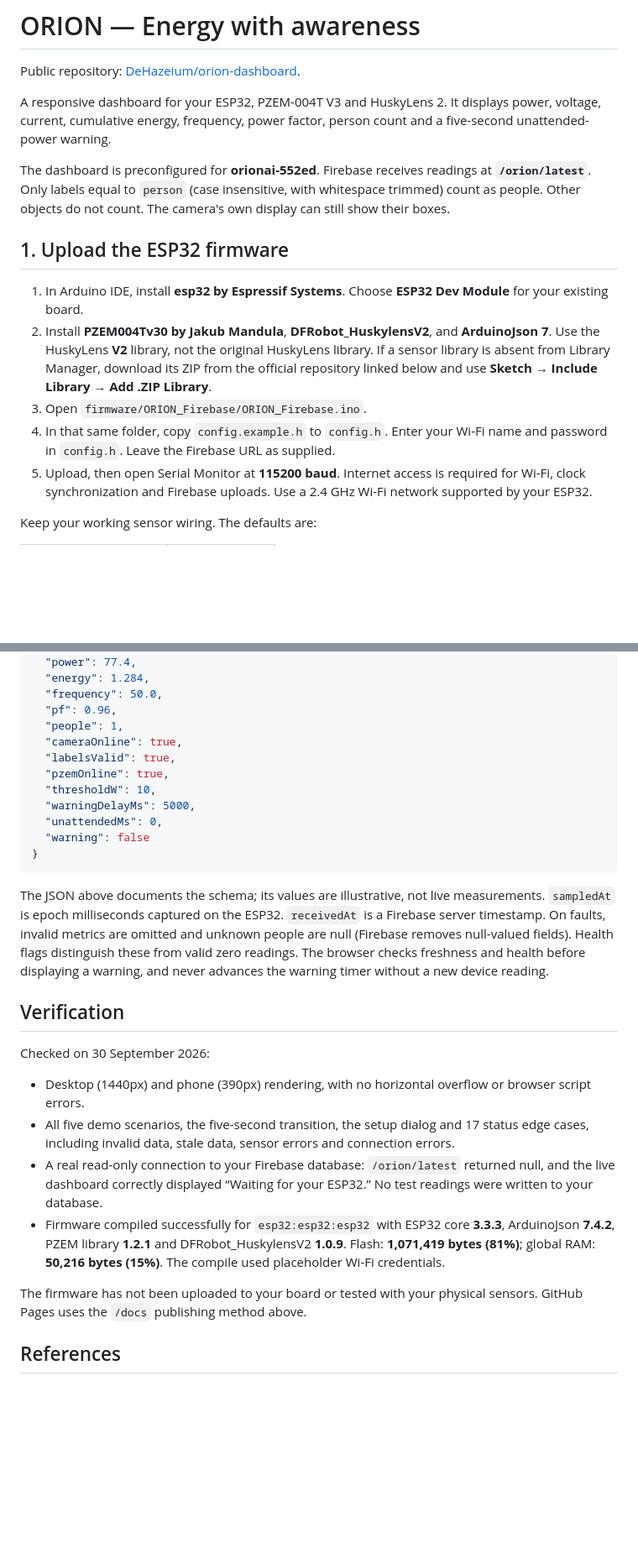
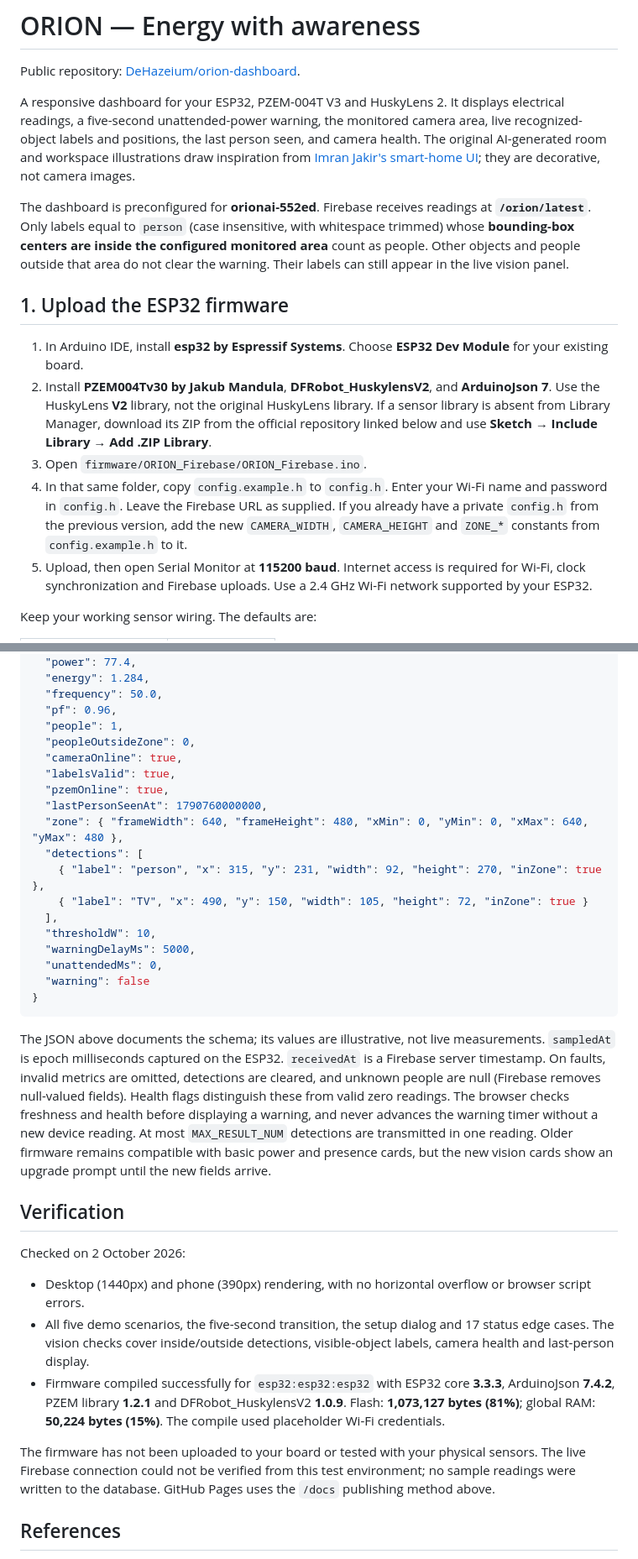
Before and after one commit to DeHazeium/orion-dashboard, a Markdown page: README.md, 2 parts joined by grey strips. Shown at 84% size. Rendered like a GitHub page; blank space fills up the shorter version.

Commit message:
Document AI vision setup and telemetry

````diff
--- a/README.md
+++ b/README.md
@@ -2,16 +2,16 @@
 
 Public repository: [DeHazeium/orion-dashboard](https://github.com/DeHazeium/orion-dashboard).
 
-A responsive dashboard for your ESP32, PZEM-004T V3 and HuskyLens 2. It displays power, voltage, current, cumulative energy, frequency, power factor, person count and a five-second unattended-power warning.
+A responsive dashboard for your ESP32, PZEM-004T V3 and HuskyLens 2. It displays electrical readings, a five-second unattended-power warning, the monitored camera area, live recognized-object labels and positions, the last person seen, and camera health. The original AI-generated room and workspace illustrations draw inspiration from [Imran Jakir's smart-home UI](https://dribbble.com/shots/27225846-Home-Automation-App-UI-Modern-Smart-Living-Experience); they are decorative, not camera images.
 
-The dashboard is preconfigured for **orionai-552ed**. Firebase receives readings at **`/orion/latest`**. Only labels equal to `person` (case insensitive, with whitespace trimmed) count as people. Other objects do not count. The camera's own display can still show their boxes.
+The dashboard is preconfigured for **orionai-552ed**. Firebase receives readings at **`/orion/latest`**. Only labels equal to `person` (case insensitive, with whitespace trimmed) whose **bounding-box centers are inside the configured monitored area** count as people. Other objects and people outside that area do not clear the warning. Their labels can still appear in the live vision panel.
 
 ## 1. Upload the ESP32 firmware
 
 1. In Arduino IDE, install **esp32 by Espressif Systems**. Choose **ESP32 Dev Module** for your existing board.
 2. Install **PZEM004Tv30 by Jakub Mandula**, **DFRobot_HuskylensV2**, and **ArduinoJson 7**. Use the HuskyLens **V2** library, not the original HuskyLens library. If a sensor library is absent from Library Manager, download its ZIP from the official repository linked below and use **Sketch → Include Library → Add .ZIP Library**.
 3. Open `firmware/ORION_Firebase/ORION_Firebase.ino`.
-4. In that same folder, copy `config.example.h` to `config.h`. Enter your Wi-Fi name and password in `config.h`. Leave the Firebase URL as supplied.
+4. In that same folder, copy `config.example.h` to `config.h`. Enter your Wi-Fi name and password in `config.h`. Leave the Firebase URL as supplied. If you already have a private `config.h` from the previous version, add the new `CAMERA_WIDTH`, `CAMERA_HEIGHT` and `ZONE_*` constants from `config.example.h` to it.
 5. Upload, then open Serial Monitor at **115200 baud**. Internet access is required for Wi-Fi, clock synchronization and Firebase uploads. Use a 2.4 GHz Wi-Fi network supported by your ESP32.
 
 Keep your working sensor wiring. The defaults are:
@@ -92,9 +94,16 @@ The firmware replaces only `/orion/latest`; it does not overwrite the database r
   "frequency": 50.0,
   "pf": 0.96,
   "people": 1,
+  "peopleOutsideZone": 0,
   "cameraOnline": true,
   "labelsValid": true,
   "pzemOnline": true,
+  "lastPersonSeenAt": 1790760000000,
+  "zone": { "frameWidth": 640, "frameHeight": 480, "xMin": 0, "yMin": 0, "xMax": 640, "yMax": 480 },
+  "detections": [
+    { "label": "person", "x": 315, "y": 231, "width": 92, "height": 270, "inZone": true },
+    { "label": "TV", "x": 490, "y": 150, "width": 105, "height": 72, "inZone": true }
+  ],
   "thresholdW": 10,
   "warningDelayMs": 5000,
   "unattendedMs": 0,
@@ -102,18 +111,17 @@ The firmware replaces only `/orion/latest`; it does not overwrite the database r
 }
 ```
 
-The JSON above documents the schema; its values are illustrative, not live measurements. `sampledAt` is epoch milliseconds captured on the ESP32. `receivedAt` is a Firebase server timestamp. On faults, invalid metrics are omitted and unknown people are null (Firebase removes null-valued fields). Health flags distinguish these from valid zero readings. The browser checks freshness and health before displaying a warning, and never advances the warning timer without a new device reading.
+The JSON above documents the schema; its values are illustrative, not live measurements. `sampledAt` is epoch milliseconds captured on the ESP32. `receivedAt` is a Firebase server timestamp. On faults, invalid metrics are omitted, detections are cleared, and unknown people are null (Firebase removes null-valued fields). Health flags distinguish these from valid zero readings. The browser checks freshness and health before displaying a warning, and never advances the warning timer without a new device reading. At most `MAX_RESULT_NUM` detections are transmitted in one reading. Older firmware remains compatible with basic power and presence cards, but the new vision cards show an upgrade prompt until the new fields arrive.
 
 ## Verification
 
-Checked on 30 September 2026:
+Checked on 2 October 2026:
 
 - Desktop (1440px) and phone (390px) rendering, with no horizontal overflow or browser script errors.
-- All five demo scenarios, the five-second transition, the setup dialog and 17 status edge cases, including invalid data, stale data, sensor errors and connection errors.
-- A real read-only connection to your Firebase database: `/orion/latest` returned null, and the live dashboard correctly displayed “Waiting for your ESP32.” No test readings were written to your database.
-- Firmware compiled successfully for `esp32:esp32:esp32` with ESP32 core **3.3.3**, ArduinoJson **7.4.2**, PZEM library **1.2.1** and DFRobot_HuskylensV2 **1.0.9**. Flash: **1,071,419 bytes (81%)**; global RAM: **50,216 bytes (15%)**. The compile used placeholder Wi-Fi credentials.
+- All five demo scenarios, the five-second transition, the setup dialog and 17 status edge cases. The vision checks cover inside/outside detections, visible-object labels, camera health and last-person display.
+- Firmware compiled successfully for `esp32:esp32:esp32` with ESP32 core **3.3.3**, ArduinoJson **7.4.2**, PZEM library **1.2.1** and DFRobot_HuskylensV2 **1.0.9**. Flash: **1,073,127 bytes (81%)**; global RAM: **50,224 bytes (15%)**. The compile used placeholder Wi-Fi credentials.
 
-The firmware has not been uploaded to your board or tested with your physical sensors. GitHub Pages uses the `/docs` publishing method above.
+The firmware has not been uploaded to your board or tested with your physical sensors. The live Firebase connection could not be verified from this test environment; no sample readings were written to the database. GitHub Pages uses the `/docs` publishing method above.
 
 ## References
 
````
Also changed, not shown: other parts of README.md (+4 -2 lines).
